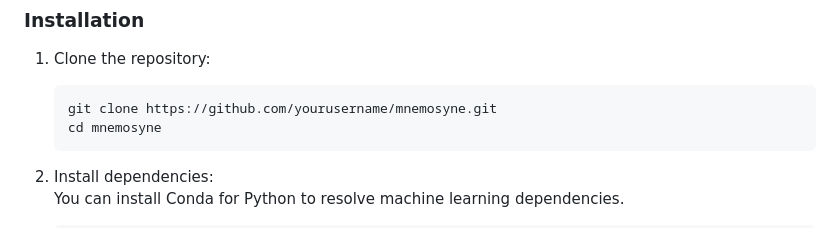
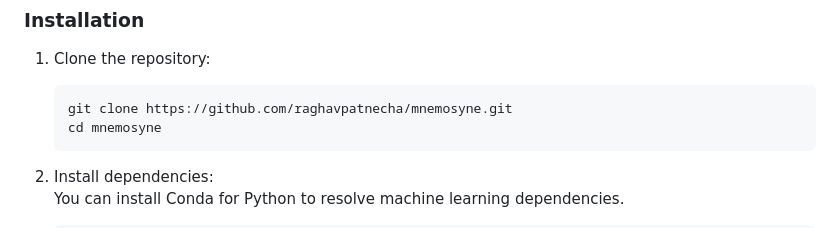
Before and after one commit to raghavpatnecha/Mnemosyne, a Markdown page: README.md, the part around the change. GitHub-like rendering.

Commit message:
add username

````diff
--- a/README.md
+++ b/README.md
@@ -29,7 +29,7 @@ Mnemosyne leverages Generative AI and other machine learning techniques to provi
 
 1. Clone the repository:
     ```bash
-    git clone https://github.com/yourusername/mnemosyne.git
+    git clone https://github.com/raghavpatnecha/mnemosyne.git
     cd mnemosyne
     ```
 
````
